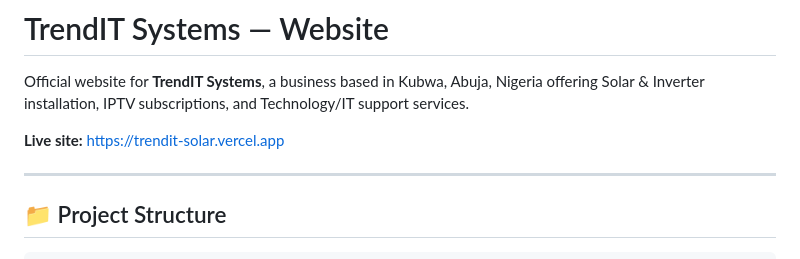
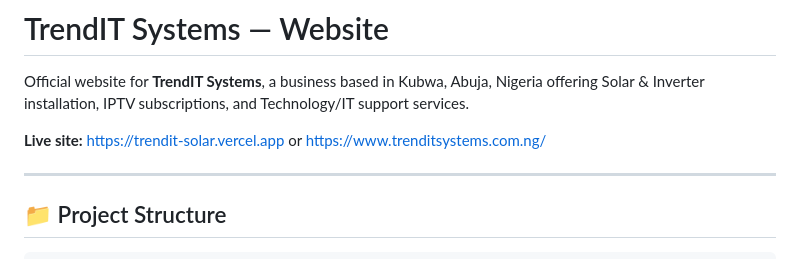
Before and after one commit to Waynemandem/Trendit-solar, a Markdown page: README.md, the part around the change. Drawn GitHub-style.

Commit message:
Update live site URL in README
Updated the live site URL to include an additional domain.

```diff
--- a/README.md
+++ b/README.md
@@ -2,7 +2,7 @@
 
 Official website for **TrendIT Systems**, a business based in Kubwa, Abuja, Nigeria offering Solar & Inverter installation, IPTV subscriptions, and Technology/IT support services.
 
-**Live site:** https://trendit-solar.vercel.app
+**Live site:** https://trendit-solar.vercel.app or https://www.trenditsystems.com.ng/
 
 ---
 
```
